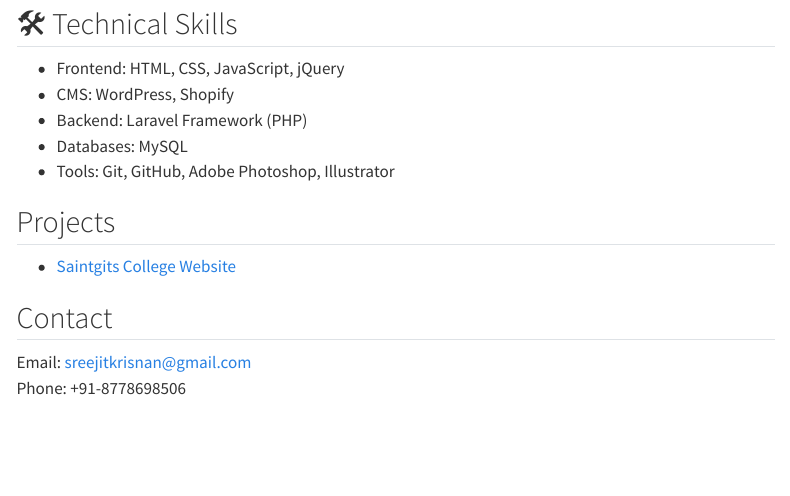
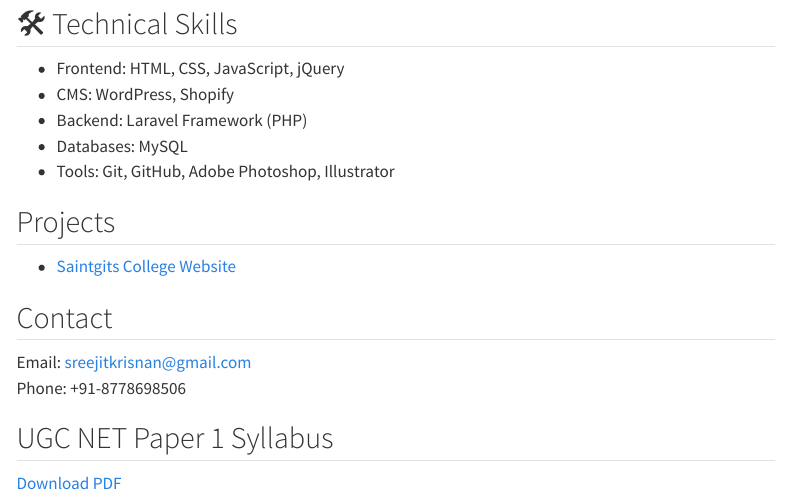
Before and after one commit to Sreejit1/my-website, a Quarto document (index.qmd): the page in a window 1100 px wide, from 480 px down. Rendered offline with R 4.5, knitr and Pandoc in place of Quarto, with nearby package versions; menus at the side of the page are left out.

Commit message:
Added UGC NET syllabus PDF
Added UGC NET syllabus PDF

```diff
--- a/index.qmd
+++ b/index.qmd
@@ -29,3 +29,7 @@ I specialize in **HTML, CSS, JavaScript, WordPress, Shopify**, and responsive we
 ## Contact
 Email: [sreejitkrisnan@gmail.com](mailto:sreejitkrisnan@gmail.com)
 Phone: +91-8778698506
+
+## UGC NET Paper 1 Syllabus
+
+[Download PDF](pdfs/ugc-net-paper1-syllabus.pdf)
```
Also changed, not shown: .quarto/idx/index.qmd.json, docs/search.json, 3 other files.
